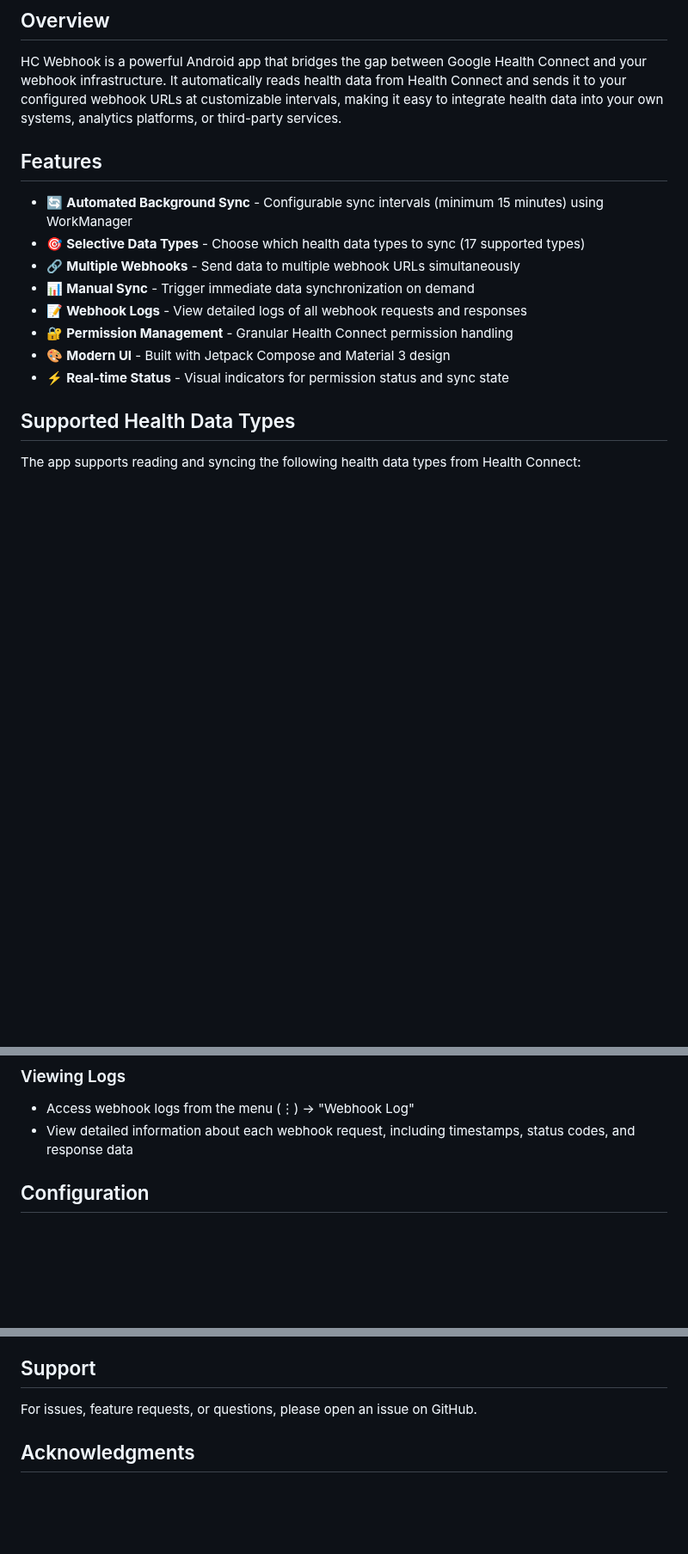
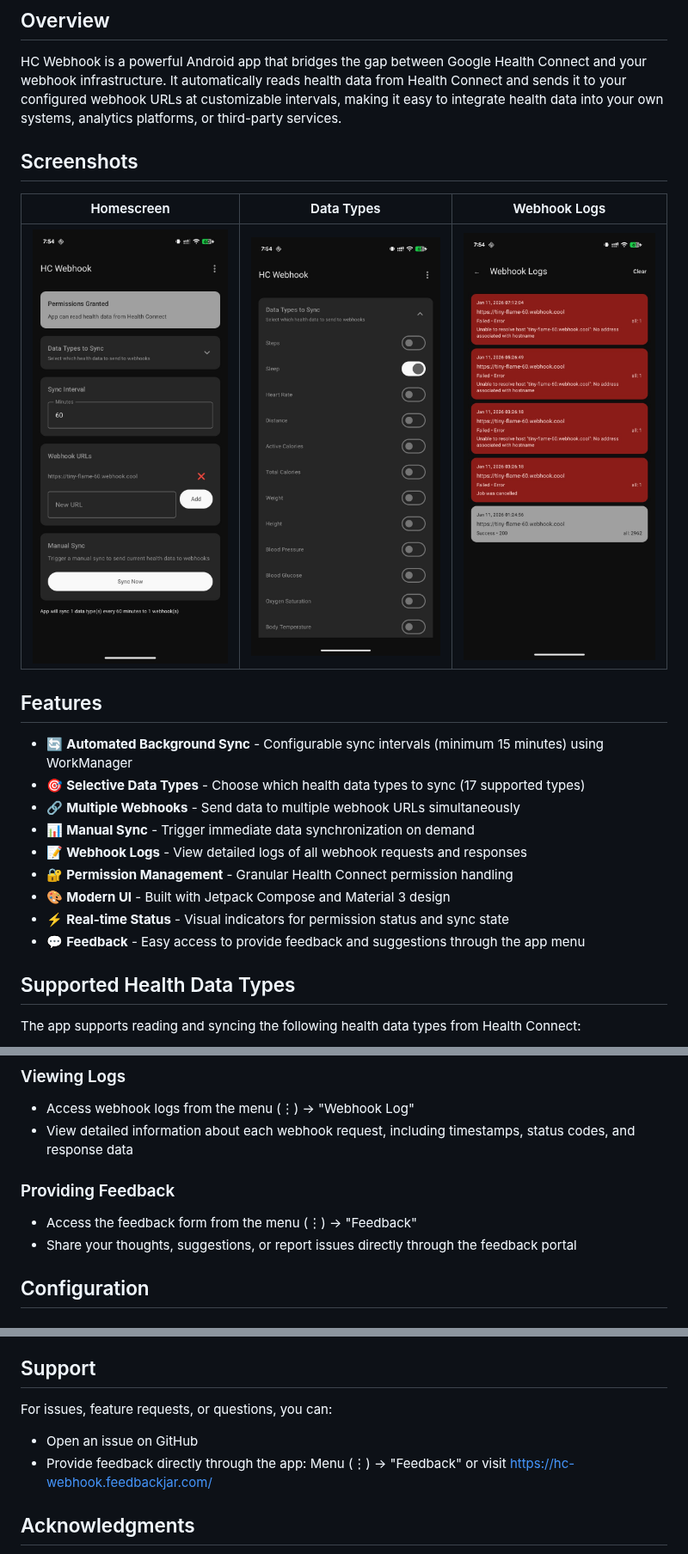
Before and after one commit to mcnaveen/health-connect-webhook, a Markdown page: README.md, 3 parts joined by grey strips. Shown at 86% size. Rendered like a GitHub page; pictures changed too: screenshots/1.png (added), screenshots/2.png (added), screenshots/3.png (added); blank space fills up the shorter version.

```diff
--- a/README.md
+++ b/README.md
@@ -7,6 +7,12 @@ An Android application that seamlessly connects Health Connect data to your webh
 ## Overview
 
 HC Webhook is a powerful Android app that bridges the gap between Google Health Connect and your webhook infrastructure. It automatically reads health data from Health Connect and sends it to your configured webhook URLs at customizable intervals, making it easy to integrate health data into your own systems, analytics platforms, or third-party services.
+
+## Screenshots
+
+| Homescreen | Data Types | Webhook Logs |
+|:---:|:---:|:---:|
+| <img src="screenshots/1.png" width="300" alt="Homescreen"> | <img src="screenshots/2.png" width="300" alt="Data Types"> | <img src="screenshots/3.png" width="300" alt="Webhook Logs"> |
 
 ## Features
 
@@ -18,6 +24,7 @@ HC Webhook is a powerful Android app that bridges the gap between Google Health
 - 🔐 **Permission Management** - Granular Health Connect permission handling
 - 🎨 **Modern UI** - Built with Jetpack Compose and Material 3 design
 - ⚡ **Real-time Status** - Visual indicators for permission status and sync state
+- 💬 **Feedback** - Easy access to provide feedback and suggestions through the app menu
 
 ## Supported Health Data Types
 
@@ -99,6 +106,11 @@ The APK will be generated at: `app/build/outputs/apk/debug/app-debug.apk`
 
 - Access webhook logs from the menu (⋮) → "Webhook Log"
 - View detailed information about each webhook request, including timestamps, status codes, and response data
+
+### Providing Feedback
+
+- Access the feedback form from the menu (⋮) → "Feedback"
+- Share your thoughts, suggestions, or report issues directly through the feedback portal
 
 ## Configuration
 
@@ -229,7 +241,9 @@ Any other use requires explicit written permission from the author.
 
 ## Support
 
-For issues, feature requests, or questions, please open an issue on GitHub.
+For issues, feature requests, or questions, you can:
+- Open an issue on GitHub
+- Provide feedback directly through the app: Menu (⋮) → "Feedback" or visit [https://hc-webhook.feedbackjar.com/](https://hc-webhook.feedbackjar.com/)
 
 ## Acknowledgments
 
```
Also changed, not shown: 5 other files.
